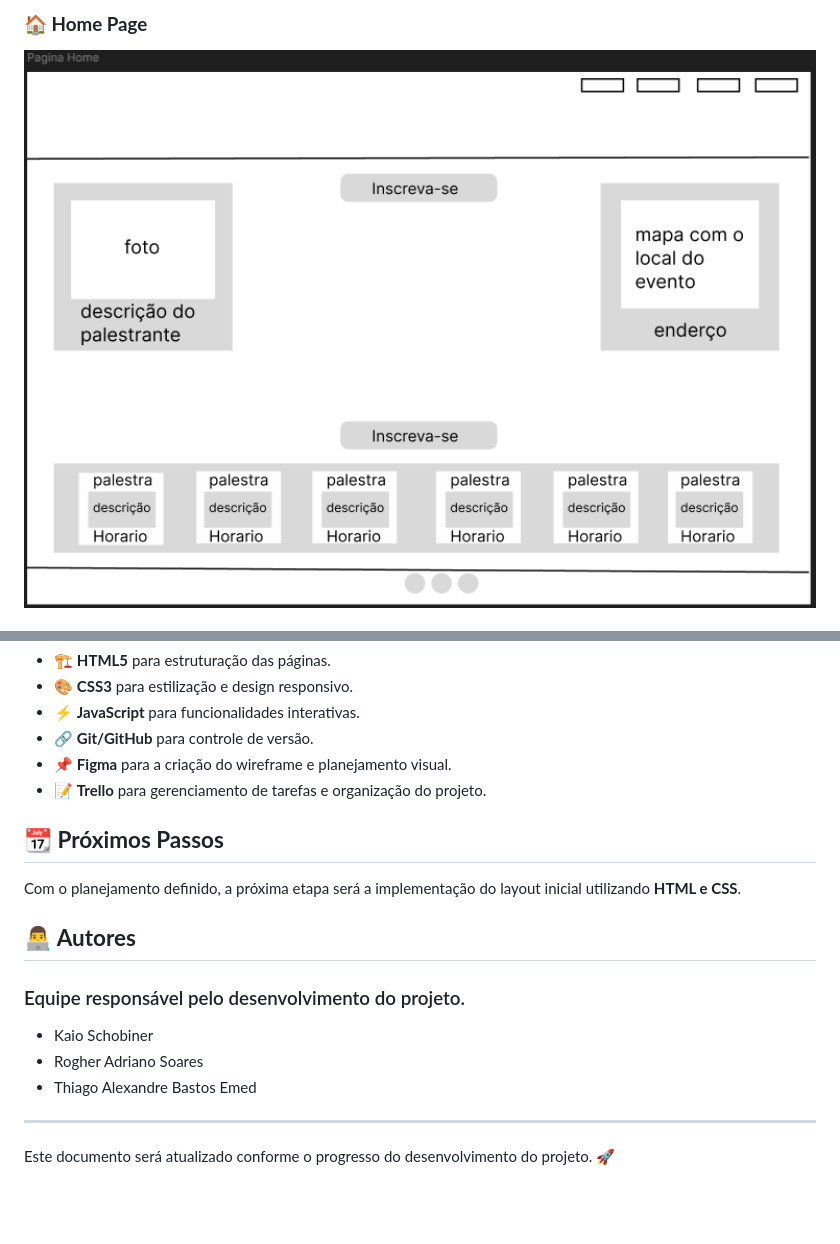
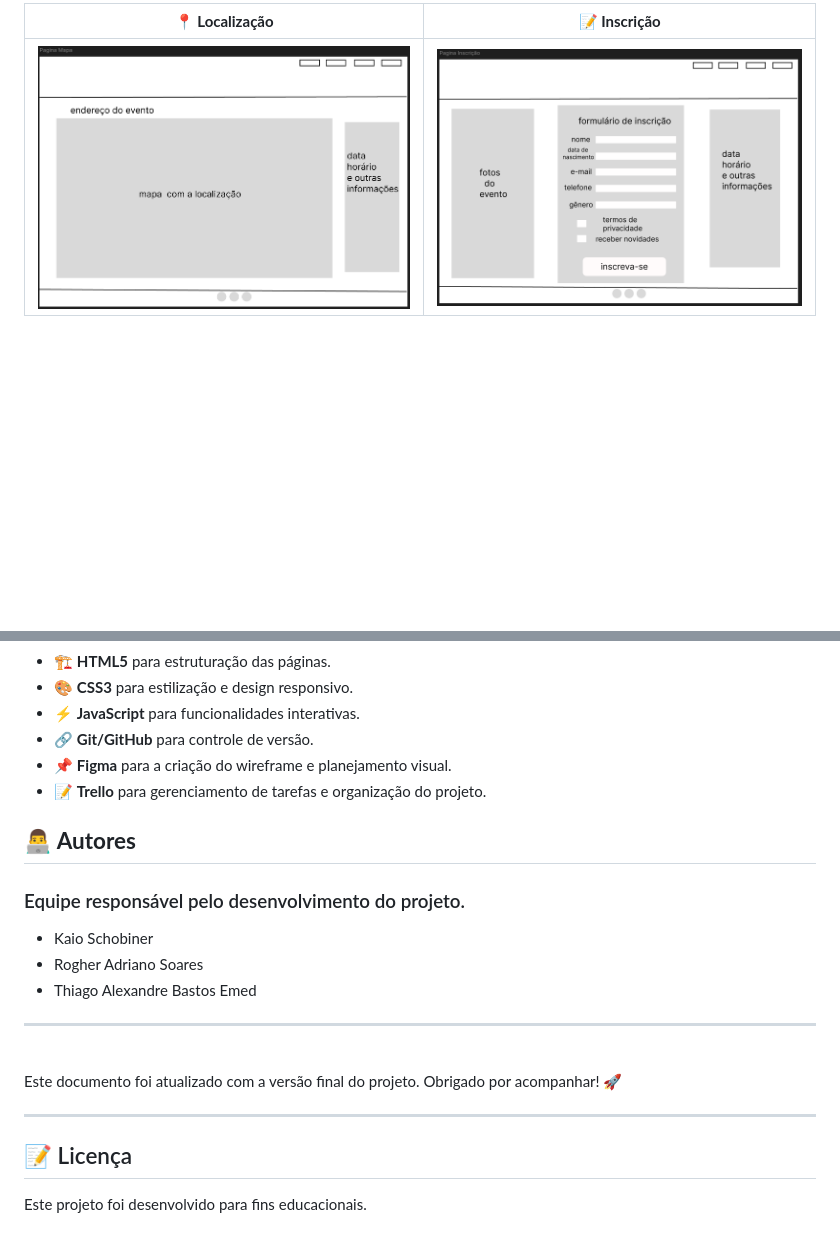
Before and after one commit to RogherSoares/Evento-Tech, a Markdown page: README.md, 2 parts joined by grey strips. Drawn GitHub-style; blank space fills up the shorter version.

```diff
--- a/README.md
+++ b/README.md
@@ -35,4 +42,5 @@ Os wireframes a seguir representam a estrutura básica das páginas do site, per
 
-### **🏠 Home Page**
-<img src="img/pagina home - evento tech.png" alt="Pagina Home" width="800">
+| **📍 Localização** | **📝 Inscrição** |
+|-------------|-----------|
+| ![Localização](img/pagina%20de%20mapa%20-%20evento%20tech.png) | ![Inscrição](img/pagina%20de%20inscrição%20-%20evento%20tech.png) |
 
@@ -89,15 +96,16 @@ Os wireframes a seguir representam a estrutura básica das páginas do site, per
 - 📌 **Figma** para a criação do wireframe e planejamento visual.
 - 📝 **Trello** para gerenciamento de tarefas e organização do projeto.
 
-## **📆 Próximos Passos**
-Com o planejamento definido, a próxima etapa será a implementação do layout inicial utilizando **HTML e CSS**.
-
 ## **👨‍💻 Autores**
 ### Equipe responsável pelo desenvolvimento do projeto.
 - Kaio Schobiner
 - Rogher Adriano Soares
 - Thiago Alexandre Bastos Emed
 
+---
+<br>Este documento foi atualizado com a versão final do projeto. Obrigado por acompanhar! 🚀
 
 ---
-Este documento será atualizado conforme o progresso do desenvolvimento do projeto. 🚀
+📝 Licença
+---
+Este projeto foi desenvolvido para fins educacionais.
```
Also changed, not shown: other parts of README.md (+21 -15 lines).
